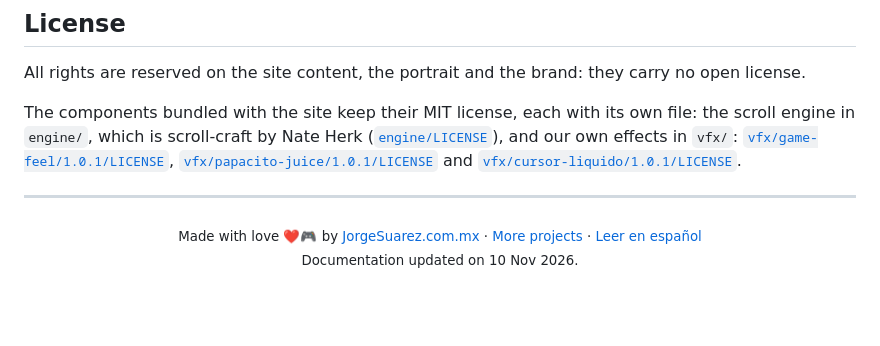
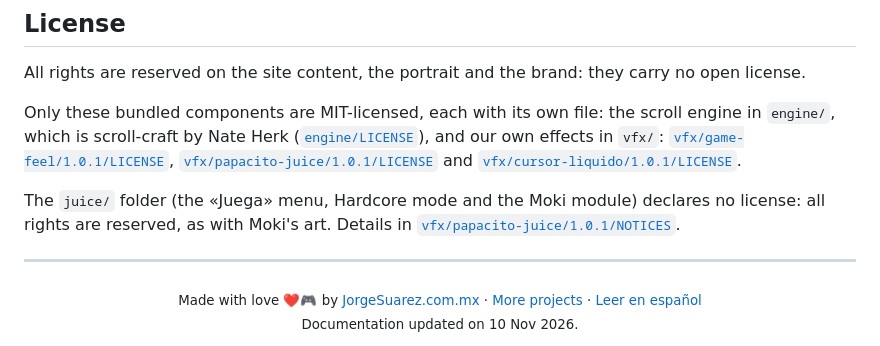
Before and after one commit to jorgefsb/jorgesuarez.com.mx, a Markdown page: README.md, the part around the change. Drawn GitHub-style; blank space fills up the shorter version.

```diff
--- a/README.md
+++ b/README.md
@@ -73,7 +73,9 @@ The v1 is backed up in the `v1-final-2026-10-12` tag and the `v1-legacy` branch.
 
 All rights are reserved on the site content, the portrait and the brand: they carry no open license.
 
-The components bundled with the site keep their MIT license, each with its own file: the scroll engine in `engine/`, which is scroll-craft by Nate Herk ([`engine/LICENSE`](./engine/LICENSE)), and our own effects in `vfx/`: [`vfx/game-feel/1.0.1/LICENSE`](./vfx/game-feel/1.0.1/LICENSE), [`vfx/papacito-juice/1.0.1/LICENSE`](./vfx/papacito-juice/1.0.1/LICENSE) and [`vfx/cursor-liquido/1.0.1/LICENSE`](./vfx/cursor-liquido/1.0.1/LICENSE).
+Only these bundled components are MIT-licensed, each with its own file: the scroll engine in `engine/`, which is scroll-craft by Nate Herk ([`engine/LICENSE`](./engine/LICENSE)), and our own effects in `vfx/`: [`vfx/game-feel/1.0.1/LICENSE`](./vfx/game-feel/1.0.1/LICENSE), [`vfx/papacito-juice/1.0.1/LICENSE`](./vfx/papacito-juice/1.0.1/LICENSE) and [`vfx/cursor-liquido/1.0.1/LICENSE`](./vfx/cursor-liquido/1.0.1/LICENSE).
+
+The `juice/` folder (the «Juega» menu, Hardcore mode and the Moki module) declares no license: all rights are reserved, as with Moki's art. Details in [`vfx/papacito-juice/1.0.1/NOTICES`](./vfx/papacito-juice/1.0.1/NOTICES).
 
 ---
 
```
Also changed, not shown: README.es.md (+3 -1 lines).
